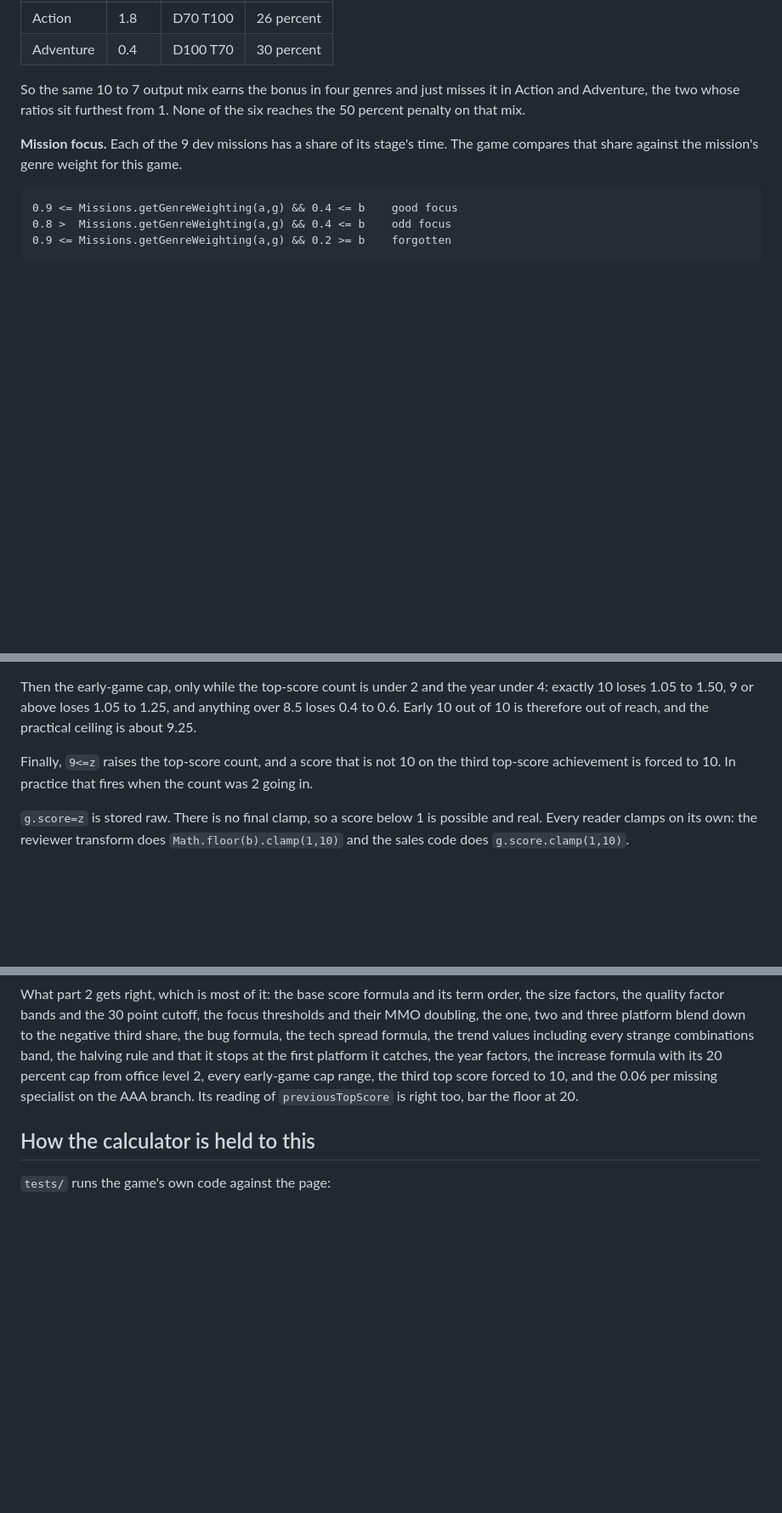
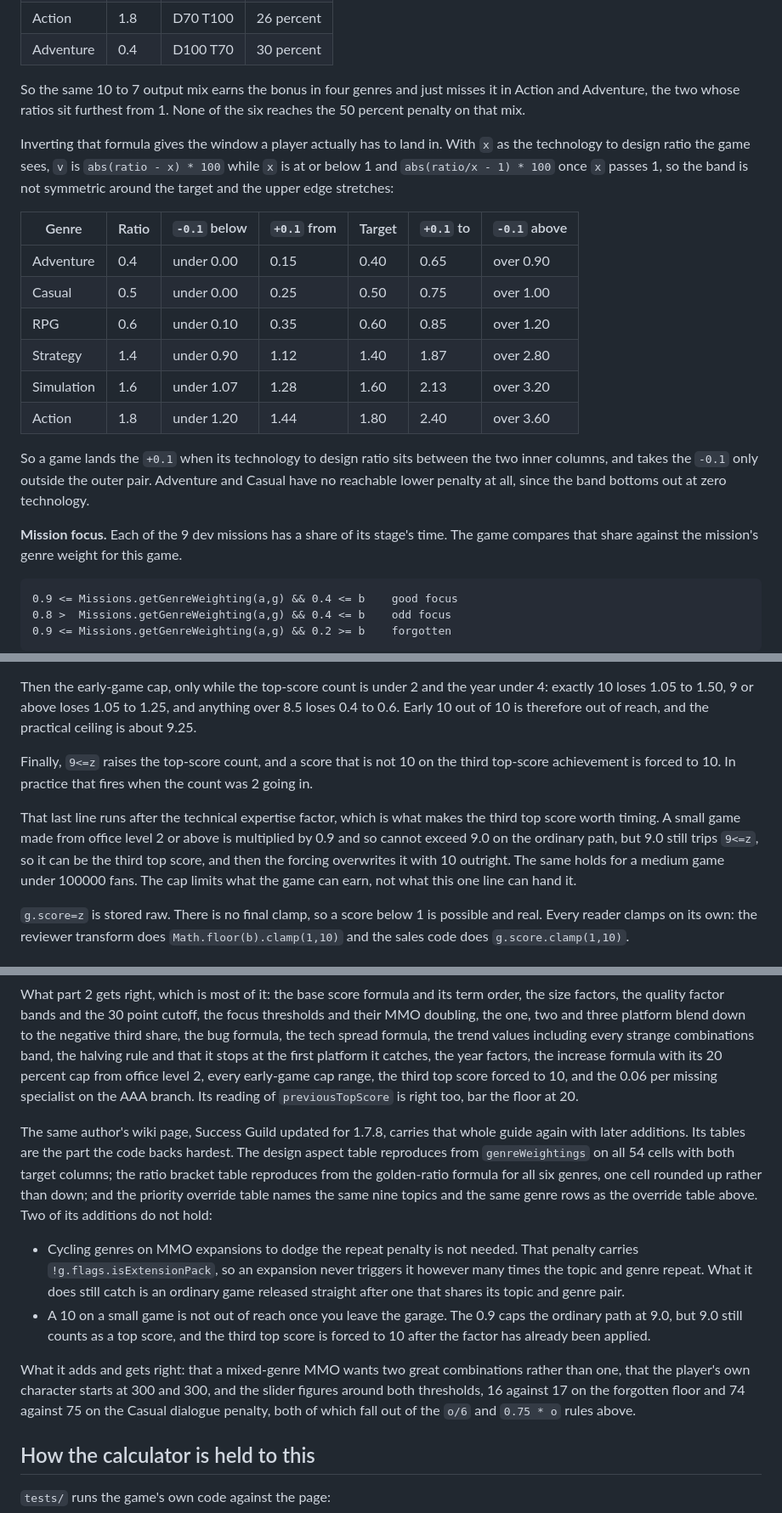
Before and after one commit to rsoyxihnark/Game-Dev-Tycoon---Review-Calculator, a Markdown page: reference/codeNw-review-algorithm.md, 3 parts joined by grey strips. Shown at 85% size. Rendered like a GitHub page; blank space fills up the shorter version.

Commit message:
[no release] Reference notes: the target ratio window for every genre, and the wiki guide checked table by table

```diff
--- a/reference/codeNw-review-algorithm.md
+++ b/reference/codeNw-review-algorithm.md
@@ -132,6 +132,24 @@ So the same 10 to 7 output mix earns the bonus in four genres and just misses it
 and Adventure, the two whose ratios sit furthest from 1. None of the six reaches the 50
 percent penalty on that mix.
 
+Inverting that formula gives the window a player actually has to land in. With `x` as the
+technology to design ratio the game sees, `v` is `abs(ratio - x) * 100` while `x` is at or
+below 1 and `abs(ratio/x - 1) * 100` once `x` passes 1, so the band is not symmetric around
+the target and the upper edge stretches:
+
+| Genre | Ratio | `-0.1` below | `+0.1` from | Target | `+0.1` to | `-0.1` above |
+| --- | --- | --- | --- | --- | --- | --- |
+| Adventure | 0.4 | under 0.00 | 0.15 | 0.40 | 0.65 | over 0.90 |
+| Casual | 0.5 | under 0.00 | 0.25 | 0.50 | 0.75 | over 1.00 |
+| RPG | 0.6 | under 0.10 | 0.35 | 0.60 | 0.85 | over 1.20 |
+| Strategy | 1.4 | under 0.90 | 1.12 | 1.40 | 1.87 | over 2.80 |
+| Simulation | 1.6 | under 1.07 | 1.28 | 1.60 | 2.13 | over 3.20 |
+| Action | 1.8 | under 1.20 | 1.44 | 1.80 | 2.40 | over 3.60 |
+
+So a game lands the `+0.1` when its technology to design ratio sits between the two inner
+columns, and takes the `-0.1` only outside the outer pair. Adventure and Casual have no
+reachable lower penalty at all, since the band bottoms out at zero technology.
+
 **Mission focus.** Each of the 9 dev missions has a share of its stage's time. The game
 compares that share against the mission's genre weight for this game.
 
@@ -499,6 +524,13 @@ about 9.25.
 Finally, `9<=z` raises the top-score count, and a score that is not 10 on the third
 top-score achievement is forced to 10. In practice that fires when the count was 2 going in.
 
+That last line runs after the technical expertise factor, which is what makes the third top
+score worth timing. A small game made from office level 2 or above is multiplied by 0.9 and
+so cannot exceed 9.0 on the ordinary path, but 9.0 still trips `9<=z`, so it can be the third
+top score, and then the forcing overwrites it with 10 outright. The same holds for a medium
+game under 100000 fans. The cap limits what the game can earn, not what this one line can
+hand it.
+
 `g.score=z` is stored raw. There is no final clamp, so a score below 1 is possible and real.
 Every reader clamps on its own: the reviewer transform does `Math.floor(b).clamp(1,10)` and
 the sales code does `g.score.clamp(1,10)`.
@@ -744,6 +783,26 @@ year factors, the increase formula with its 20 percent cap from office level 2,
 early-game cap range, the third top score forced to 10, and the 0.06 per missing specialist
 on the AAA branch. Its reading of `previousTopScore` is right too, bar the floor at 20.
 
+The same author's wiki page, Success Guild updated for 1.7.8, carries that whole guide again
+with later additions. Its tables are the part the code backs hardest. The design aspect table
+reproduces from `genreWeightings` on all 54 cells with both target columns; the ratio bracket
+table reproduces from the golden-ratio formula for all six genres, one cell rounded up rather
+than down; and the priority override table names the same nine topics and the same genre rows
+as the override table above. Two of its additions do not hold:
+
+- Cycling genres on MMO expansions to dodge the repeat penalty is not needed. That penalty
+  carries `!g.flags.isExtensionPack`, so an expansion never triggers it however many times the
+  topic and genre repeat. What it does still catch is an ordinary game released straight after
+  one that shares its topic and genre pair.
+- A 10 on a small game is not out of reach once you leave the garage. The 0.9 caps the
+  ordinary path at 9.0, but 9.0 still counts as a top score, and the third top score is forced
+  to 10 after the factor has already been applied.
+
+What it adds and gets right: that a mixed-genre MMO wants two great combinations rather than
+one, that the player's own character starts at 300 and 300, and the slider figures around both
+thresholds, 16 against 17 on the forgotten floor and 74 against 75 on the Casual dialogue
+penalty, both of which fall out of the `o/6` and `0.75 * o` rules above.
+
 ## How the calculator is held to this
 
 `tests/` runs the game's own code against the page:
```
Also changed, not shown: other parts of reference/codeNw-review-algorithm.md (+15 -1 lines).
